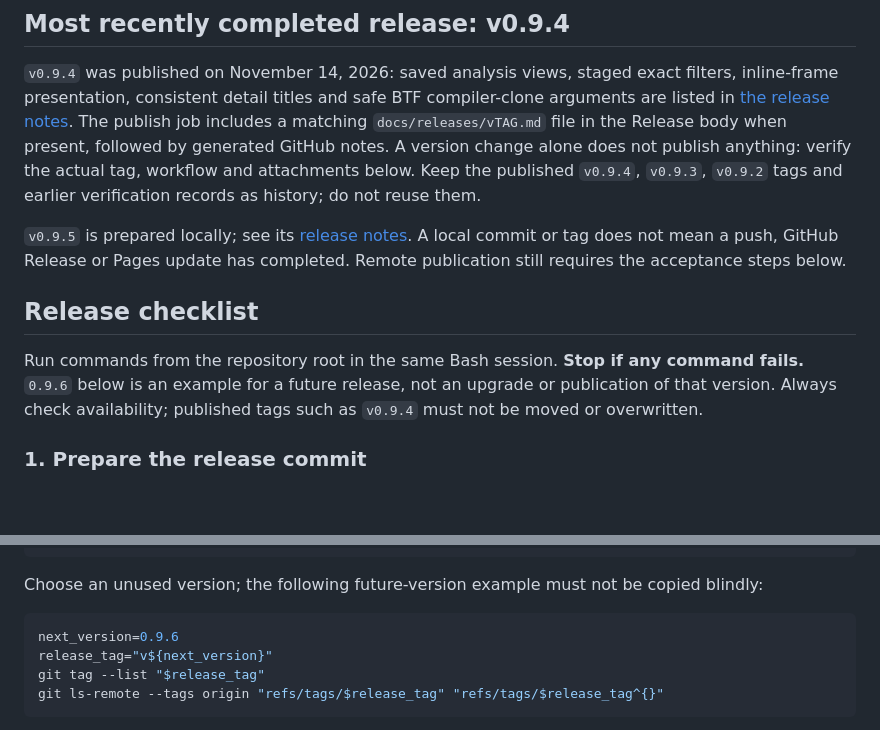
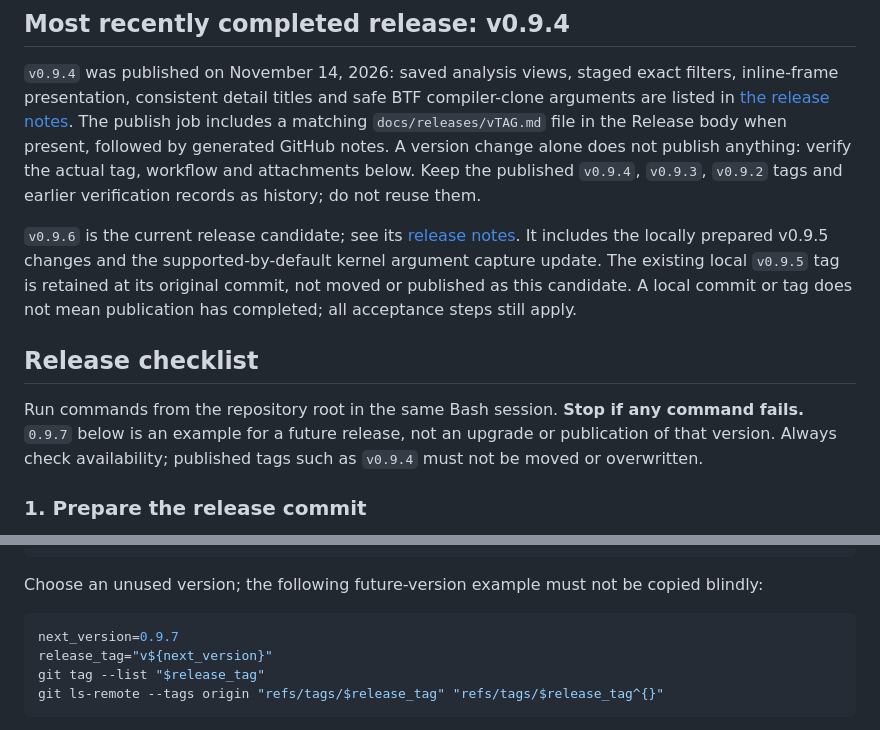
Before and after one commit to pengdonglin137/FuncGraph, a Markdown page: docs/releasing.md, 2 parts joined by grey strips. Drawn GitHub-style; blank space fills up the shorter version.

````diff
--- a/docs/releasing.md
+++ b/docs/releasing.md
@@ -49,14 +49,16 @@ when present, followed by generated GitHub notes. A version change alone does
 not publish anything: verify the actual tag, workflow and attachments below.
 Keep the published `v0.9.4`, `v0.9.3`, `v0.9.2` tags and earlier verification records as history; do not reuse them.
 
-`v0.9.5` is prepared locally; see its [release notes](releases/v0.9.5.md).
-A local commit or tag does not mean a push, GitHub Release or Pages update has
-completed. Remote publication still requires the acceptance steps below.
+`v0.9.6` is the current release candidate; see its [release notes](releases/v0.9.6.md).
+It includes the locally prepared v0.9.5 changes and the supported-by-default
+kernel argument capture update. The existing local `v0.9.5` tag is retained at
+its original commit, not moved or published as this candidate. A local commit or
+tag does not mean publication has completed; all acceptance steps still apply.
 
 ## Release checklist
 
 Run commands from the repository root in the same Bash session. **Stop if any
-command fails.** `0.9.6` below is an example for a future release, not an upgrade
+command fails.** `0.9.7` below is an example for a future release, not an upgrade
 or publication of that version. Always check availability; published tags such as `v0.9.4` must not be moved or overwritten.
 
 ### 1. Prepare the release commit
@@ -85,7 +87,7 @@ git log -5 --oneline
 Choose an unused version; the following future-version example must not be copied blindly:
 
 ```bash
-next_version=0.9.6
+next_version=0.9.7
 release_tag="v${next_version}"
 git tag --list "$release_tag"
 git ls-remote --tags origin "refs/tags/$release_tag" "refs/tags/$release_tag^{}"
````
Also changed, not shown: CLAUDE.md (+1 -1 lines), docs/releases/v0.9.6.md (added, +85 -0 lines), docs/releasing.cn.md (+5 -4 lines), sample.png, sample_mixed.png, samples/sample_text.png, 3 other files.
